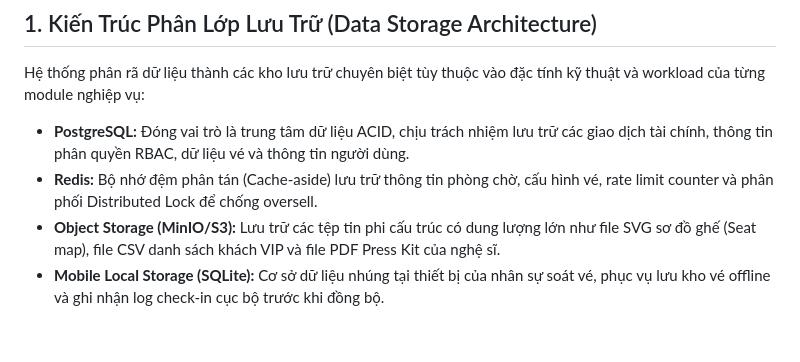
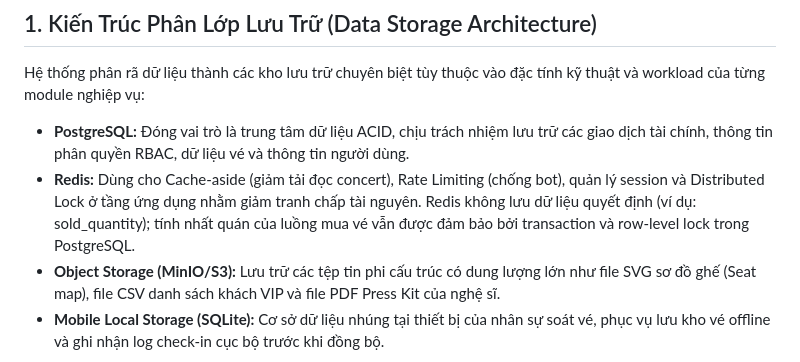
Before and after one commit to hungvu09122005/TicketBox, a Markdown page: blueprint/04-database-design.md, the part around the change. Drawn GitHub-style; blank space fills up the shorter version.

Commit message:
chỉnh sửa phần diễn giải về Redis

```diff
--- a/blueprint/04-database-design.md
+++ b/blueprint/04-database-design.md
@@ -9,7 +9,7 @@ Tài liệu này trình bày chi tiết về kiến trúc lưu trữ dữ liệu
 Hệ thống phân rã dữ liệu thành các kho lưu trữ chuyên biệt tùy thuộc vào đặc tính kỹ thuật và workload của từng module nghiệp vụ:
 
 * **PostgreSQL:** Đóng vai trò là trung tâm dữ liệu ACID, chịu trách nhiệm lưu trữ các giao dịch tài chính, thông tin phân quyền RBAC, dữ liệu vé và thông tin người dùng.
-* **Redis:** Bộ nhớ đệm phân tán (Cache-aside) lưu trữ thông tin phòng chờ, cấu hình vé, rate limit counter và phân phối Distributed Lock để chống oversell.
+* **Redis:** Dùng cho Cache-aside (giảm tải đọc concert), Rate Limiting (chống bot), quản lý session và Distributed Lock ở tầng ứng dụng nhằm giảm tranh chấp tài nguyên. Redis không lưu dữ liệu quyết định (ví dụ: sold_quantity); tính nhất quán của luồng mua vé vẫn được đảm bảo bởi transaction và row-level lock trong PostgreSQL.
 * **Object Storage (MinIO/S3):** Lưu trữ các tệp tin phi cấu trúc có dung lượng lớn như file SVG sơ đồ ghế (Seat map), file CSV danh sách khách VIP và file PDF Press Kit của nghệ sĩ.
 * **Mobile Local Storage (SQLite):** Cơ sở dữ liệu nhúng tại thiết bị của nhân sự soát vé, phục vụ lưu kho vé offline và ghi nhận log check-in cục bộ trước khi đồng bộ.
 
```
